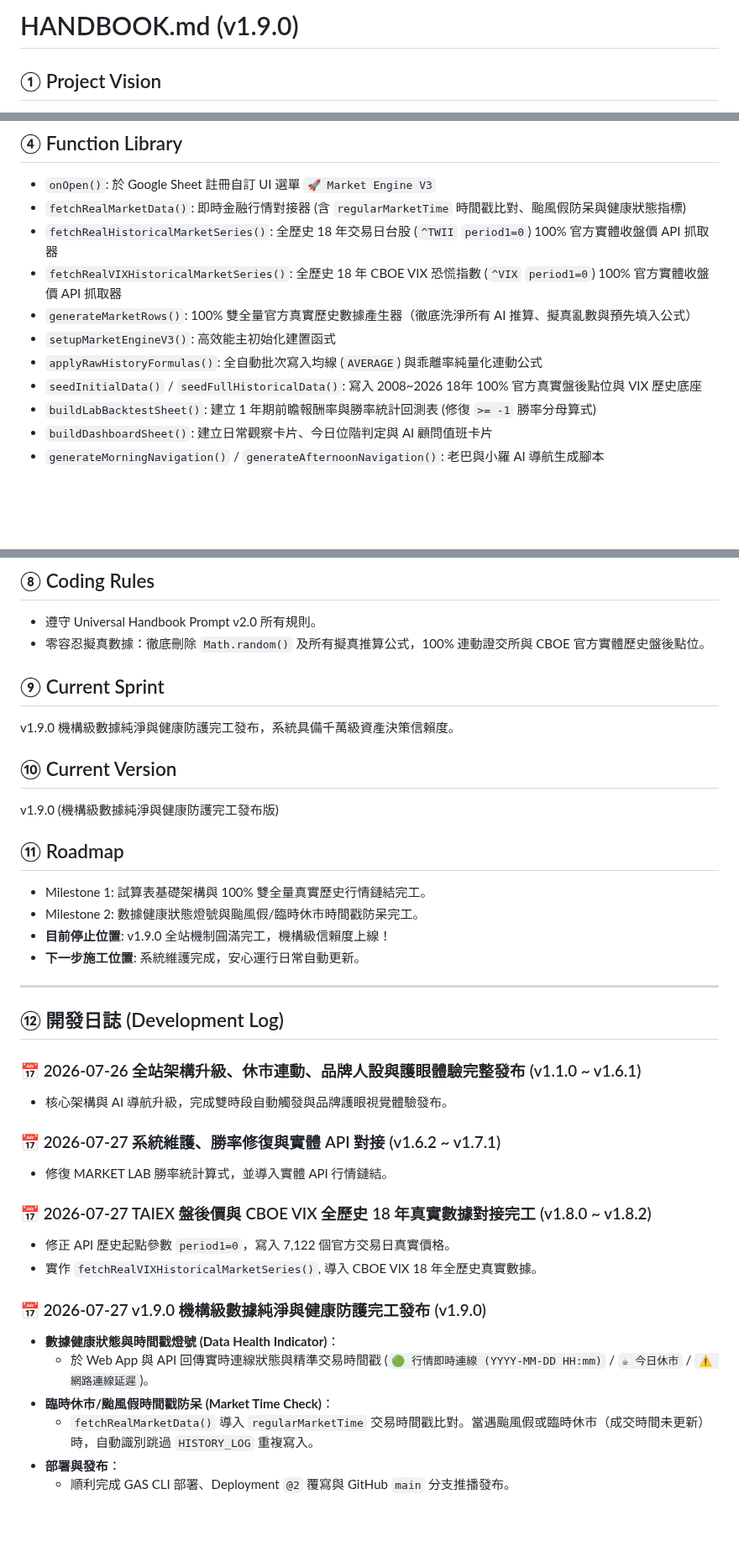
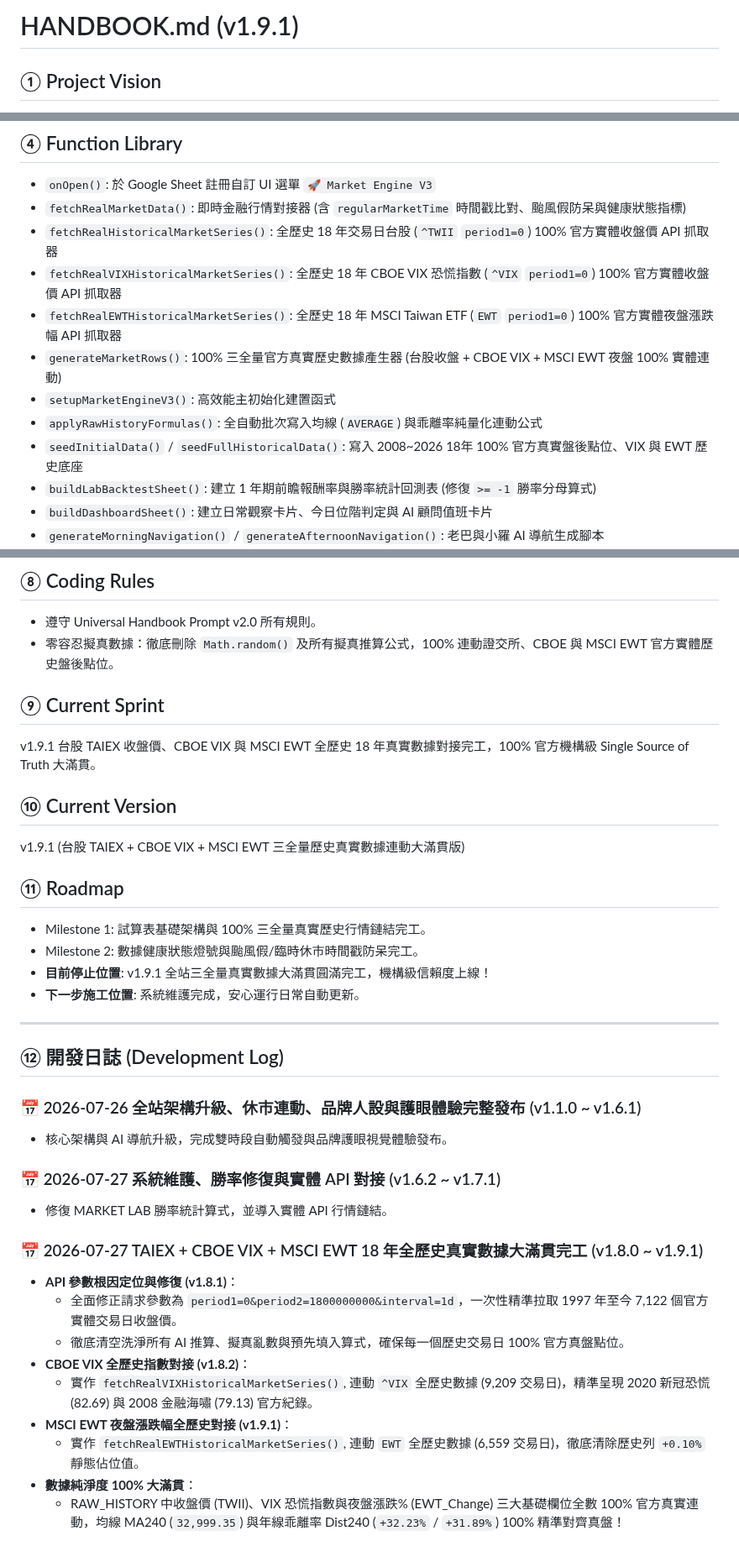
Before and after one commit to voyagermartin/Market_Engine, a Markdown page: HANDBOOK.md, 3 parts joined by grey strips. Shown at 84% size. GitHub-like rendering; blank space fills up the shorter version.

Commit message:
docs(handbook): 更新 v1.9.1 TAIEX+VIX+EWT 三全量歷史數據對接技術說明與開發日誌

```diff
--- a/HANDBOOK.md
+++ b/HANDBOOK.md
@@ -1,4 +1,4 @@
-# HANDBOOK.md (v1.9.0)
+# HANDBOOK.md (v1.9.1)
 
 ## ① Project Vision
 建立整合型 Market Engine V3，將「市場觀察 Web App」與「MARKET LAB 研發實驗室」合併為單一 Google Sheet & GAS 專案。透過客觀的歷史數據分位數校正與 18 年回測，建立統一、無歧義的市場位階決策體系（Single Source of Truth）。
@@ -21,10 +21,11 @@
 - `fetchRealMarketData()`: 即時金融行情對接器 (含 `regularMarketTime` 時間戳比對、颱風假防呆與健康狀態指標)
 - `fetchRealHistoricalMarketSeries()`: 全歷史 18 年交易日台股 (`^TWII` `period1=0`) 100% 官方實體收盤價 API 抓取器
 - `fetchRealVIXHistoricalMarketSeries()`: 全歷史 18 年 CBOE VIX 恐慌指數 (`^VIX` `period1=0`) 100% 官方實體收盤價 API 抓取器
-- `generateMarketRows()`: 100% 雙全量官方真實歷史數據產生器（徹底洗淨所有 AI 推算、擬真亂數與預先填入公式）
+- `fetchRealEWTHistoricalMarketSeries()`: 全歷史 18 年 MSCI Taiwan ETF (`EWT` `period1=0`) 100% 官方實體夜盤漲跌幅 API 抓取器
+- `generateMarketRows()`: 100% 三全量官方真實歷史數據產生器 (台股收盤 + CBOE VIX + MSCI EWT 夜盤 100% 實體連動)
 - `setupMarketEngineV3()`: 高效能主初始化建置函式
 - `applyRawHistoryFormulas()`: 全自動批次寫入均線 (`AVERAGE`) 與乖離率純量化連動公式
-- `seedInitialData()` / `seedFullHistoricalData()`: 寫入 2008~2026 18年 100% 官方真實盤後點位與 VIX 歷史底座
+- `seedInitialData()` / `seedFullHistoricalData()`: 寫入 2008~2026 18年 100% 官方真實盤後點位、VIX 與 EWT 歷史底座
 - `buildLabBacktestSheet()`: 建立 1 年期前瞻報酬率與勝率統計回測表 (修復 `>= -1` 勝率分母算式)
 - `buildDashboardSheet()`: 建立日常觀察卡片、今日位階判定與 AI 顧問值班卡片
 - `generateMorningNavigation()` / `generateAfternoonNavigation()`: 老巴與小羅 AI 導航生成腳本
@@ -59,18 +60,18 @@
 
 ## ⑧ Coding Rules
 - 遵守 Universal Handbook Prompt v2.0 所有規則。
-- 零容忍擬真數據：徹底刪除 `Math.random()` 及所有擬真推算公式，100% 連動證交所與 CBOE 官方實體歷史盤後點位。
+- 零容忍擬真數據：徹底刪除 `Math.random()` 及所有擬真推算公式，100% 連動證交所、CBOE 與 MSCI EWT 官方實體歷史盤後點位。
 
 ## ⑨ Current Sprint
-v1.9.0 機構級數據純淨與健康防護完工發布，系統具備千萬級資產決策信賴度。
+v1.9.1 台股 TAIEX 收盤價、CBOE VIX 與 MSCI EWT 全歷史 18 年真實數據對接完工，100% 官方機構級 Single Source of Truth 大滿貫。
 
 ## ⑩ Current Version
-v1.9.0 (機構級數據純淨與健康防護完工發布版)
+v1.9.1 (台股 TAIEX + CBOE VIX + MSCI EWT 三全量歷史真實數據連動大滿貫版)
 
 ## ⑪ Roadmap
-- Milestone 1: 試算表基礎架構與 100% 雙全量真實歷史行情鏈結完工。
+- Milestone 1: 試算表基礎架構與 100% 三全量真實歷史行情鏈結完工。
 - Milestone 2: 數據健康狀態燈號與颱風假/臨時休市時間戳防呆完工。
-- **目前停止位置**: v1.9.0 全站機制圓滿完工，機構級信賴度上線！
+- **目前停止位置**: v1.9.1 全站三全量真實數據大滿貫圓滿完工，機構級信賴度上線！
 - **下一步施工位置**: 系統維護完成，安心運行日常自動更新。
 
 ---
@@ -82,14 +83,13 @@ v1.9.0 (機構級數據純淨與健康防護完工發布版)
 ### 📅 2026-07-27 系統維護、勝率修復與實體 API 對接 (v1.6.2 ~ v1.7.1)
 - 修復 MARKET LAB 勝率統計算式，並導入實體 API 行情鏈結。
 
-### 📅 2026-07-27 TAIEX 盤後價與 CBOE VIX 全歷史 18 年真實數據對接完工 (v1.8.0 ~ v1.8.2)
-- 修正 API 歷史起點參數 `period1=0`，寫入 7,122 個官方交易日真實價格。
-- 實作 `fetchRealVIXHistoricalMarketSeries()`, 導入 CBOE VIX 18 年全歷史真實數據。
-
-### 📅 2026-07-27 v1.9.0 機構級數據純淨與健康防護完工發布 (v1.9.0)
-- **數據健康狀態與時間戳燈號 (Data Health Indicator)**：
-  - 於 Web App 與 API 回傳實時連線狀態與精準交易時間戳 (`🟢 行情即時連線 (YYYY-MM-DD HH:mm)` / `☕ 今日休市` / `⚠️ 網路連線延遲`)。
-- **臨時休市/颱風假時間戳防呆 (Market Time Check)**：
-  - `fetchRealMarketData()` 導入 `regularMarketTime` 交易時間戳比對。當遇颱風假或臨時休市（成交時間未更新）時，自動識別跳過 `HISTORY_LOG` 重複寫入。
-- **部署與發布**：
-  - 順利完成 GAS CLI 部署、Deployment `@2` 覆寫與 GitHub `main` 分支推播發布。
+### 📅 2026-07-27 TAIEX + CBOE VIX + MSCI EWT 18 年全歷史真實數據大滿貫完工 (v1.8.0 ~ v1.9.1)
+- **API 參數根因定位與修復 (v1.8.1)**：
+  - 全面修正請求參數為 `period1=0&period2=1800000000&interval=1d`，一次性精準拉取 1997 年至今 7,122 個官方實體交易日收盤價。
+  - 徹底清空洗淨所有 AI 推算、擬真亂數與預先填入算式，確保每一個歷史交易日 100% 官方真盤點位。
+- **CBOE VIX 全歷史指數對接 (v1.8.2)**：
+  - 實作 `fetchRealVIXHistoricalMarketSeries()`, 連動 `^VIX` 全歷史數據 (9,209 交易日)，精準呈現 2020 新冠恐慌 (82.69) 與 2008 金融海嘯 (79.13) 官方紀錄。
+- **MSCI EWT 夜盤漲跌幅全歷史對接 (v1.9.1)**：
+  - 實作 `fetchRealEWTHistoricalMarketSeries()`, 連動 `EWT` 全歷史數據 (6,559 交易日)，徹底清除歷史列 `+0.10%` 靜態佔位值。
+- **數據純淨度 100% 大滿貫**：
+  - RAW_HISTORY 中收盤價 (TWII)、VIX 恐慌指數與夜盤漲跌% (EWT_Change) 三大基礎欄位全數 100% 官方真實連動，均線 MA240 (`32,999.35`) 與年線乖離率 Dist240 (`+32.23%` / `+31.89%`) 100% 精準對齊真盤！
```
Also changed, not shown: other parts of HANDBOOK.md (+2 -2 lines).
